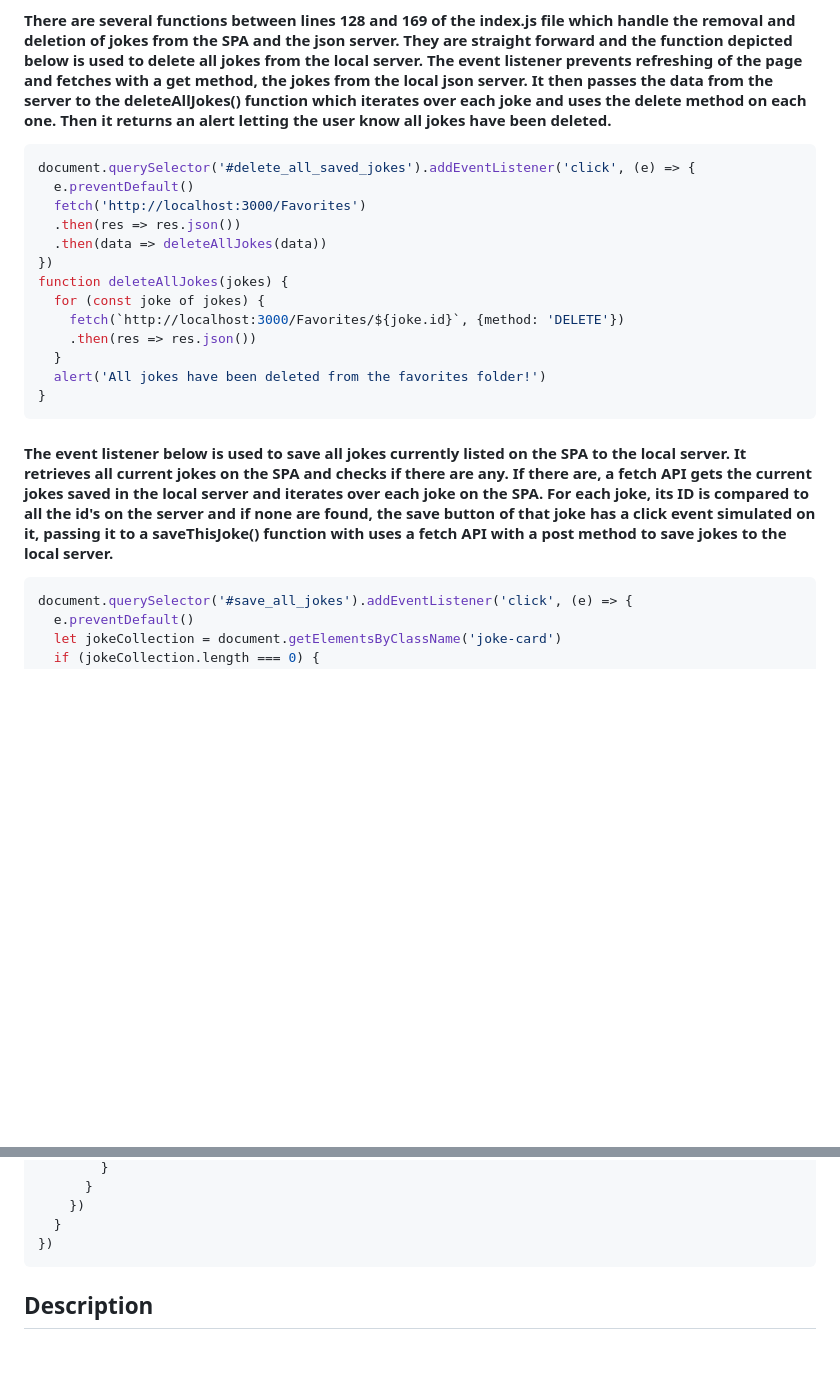
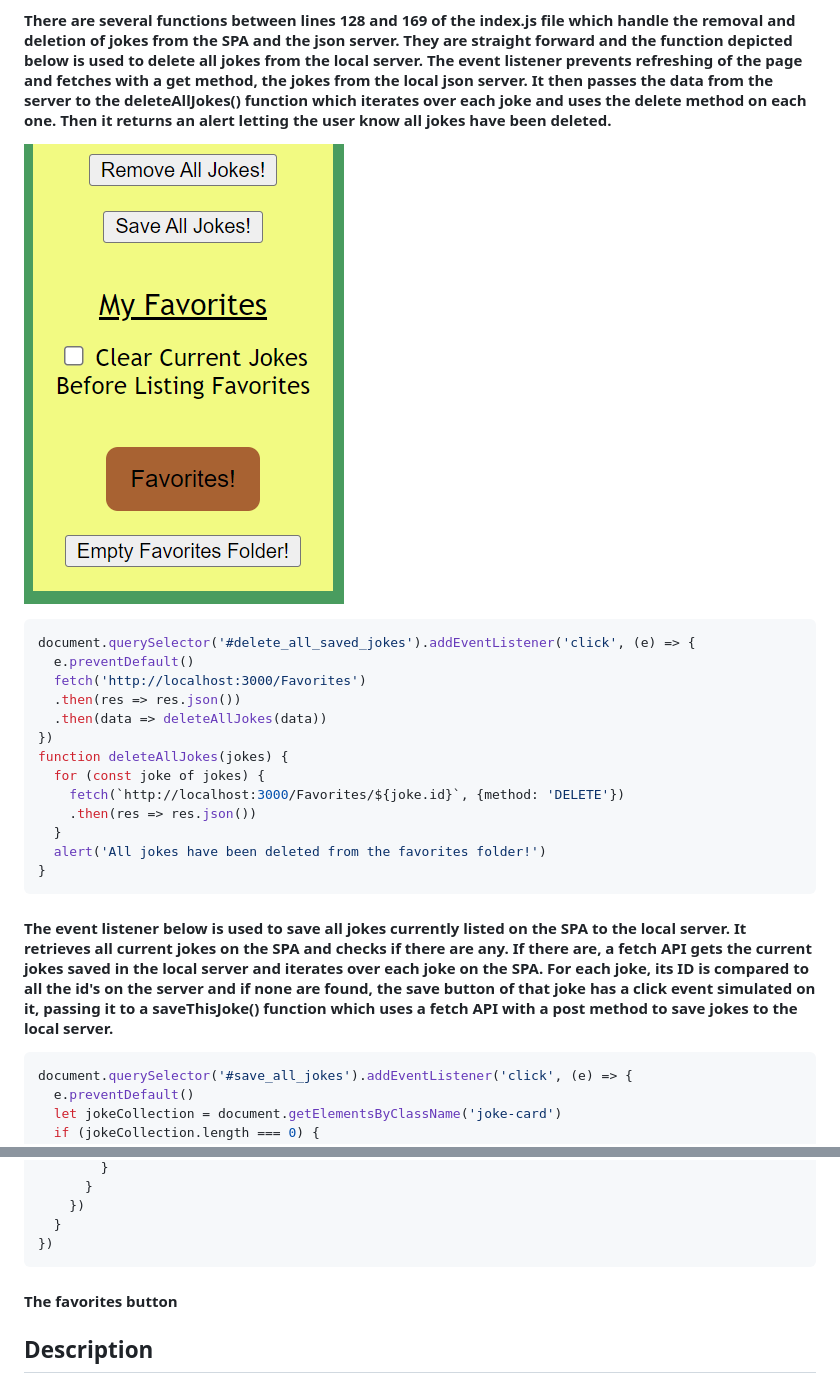
Before and after one commit to Bambam320/Jokeapp, a Markdown page: README.md, 2 parts joined by grey strips. GitHub-like rendering; blank space fills up the shorter version.

````diff
--- a/README.md
+++ b/README.md
@@ -97,6 +97,8 @@ switch(true) {
 
 #### There are several functions between lines 128 and 169 of the index.js file which handle the removal and deletion of jokes from the SPA and the json server. They are straight forward and the function depicted below is used to delete all jokes from the local server. The event listener prevents refreshing of the page and fetches with a get method, the jokes from the local json server. It then passes the data from the server to the deleteAllJokes() function which iterates over each joke and uses the delete method on each one. Then it returns an alert letting the user know all jokes have been deleted.
 
+![](images/Favorite_buttons.png "Action Buttons")
+
 ```js
 document.querySelector('#delete_all_saved_jokes').addEventListener('click', (e) => {
   e.preventDefault()
@@ -113,7 +115,7 @@ function deleteAllJokes(jokes) {
 }
 ```
 
-#### The event listener below is used to save all jokes currently listed on the SPA to the local server. It retrieves all current jokes on the SPA and checks if there are any. If there are, a fetch API gets the current jokes saved in the local server and iterates over each joke on the SPA. For each joke, its ID is compared to all the id's on the server and if none are found, the save button of that joke has a click event simulated on it, passing it to a saveThisJoke() function with uses a fetch API with a post method to save jokes to the local server.
+#### The event listener below is used to save all jokes currently listed on the SPA to the local server. It retrieves all current jokes on the SPA and checks if there are any. If there are, a fetch API gets the current jokes saved in the local server and iterates over each joke on the SPA. For each joke, its ID is compared to all the id's on the server and if none are found, the save button of that joke has a click event simulated on it, passing it to a saveThisJoke() function which uses a fetch API with a post method to save jokes to the local server.
 
 ```js
 document.querySelector('#save_all_jokes').addEventListener('click', (e) => {
@@ -138,6 +140,7 @@ document.querySelector('#save_all_jokes').addEventListener('click', (e) => {
 })
 ```
 
+#### The favorites button
 
 ## Description
 
````
Also changed, not shown: images/Favorite_buttons.png (renamed from images/Favorite buttons.png).
